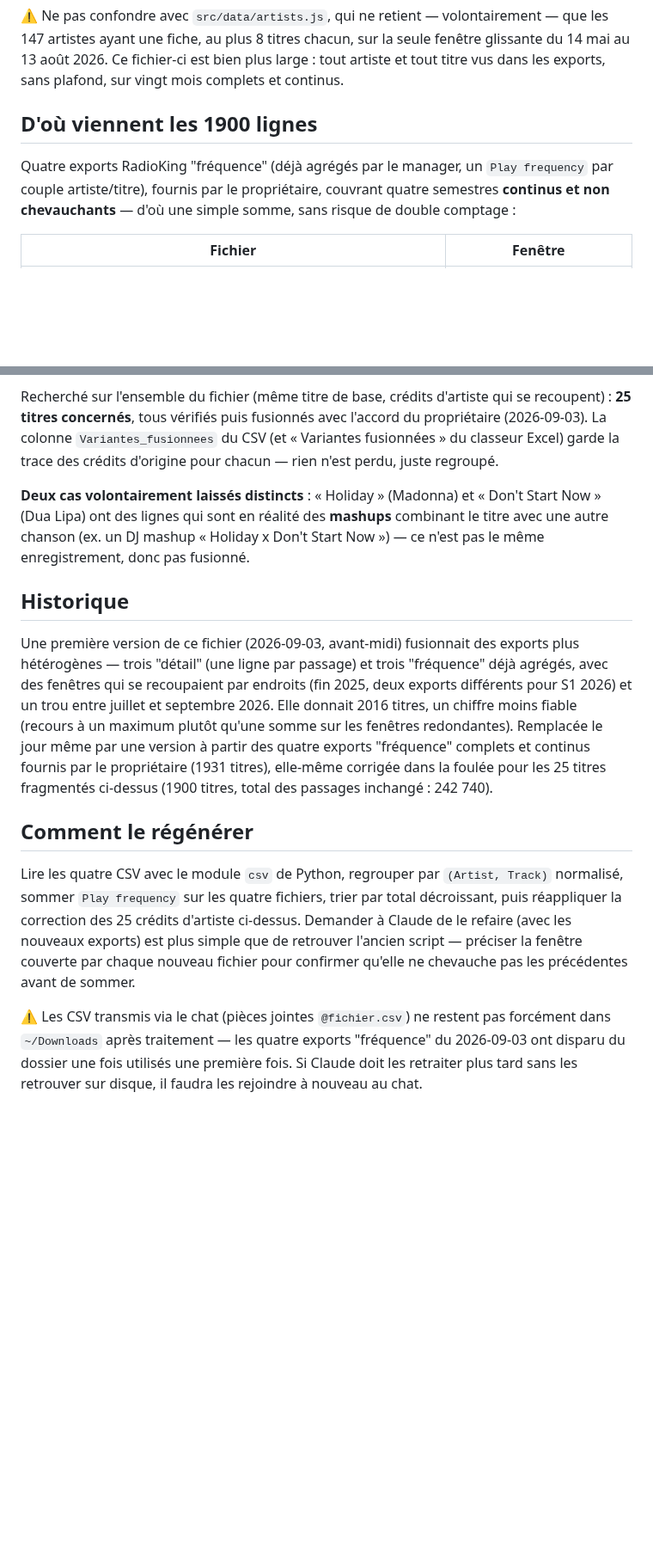
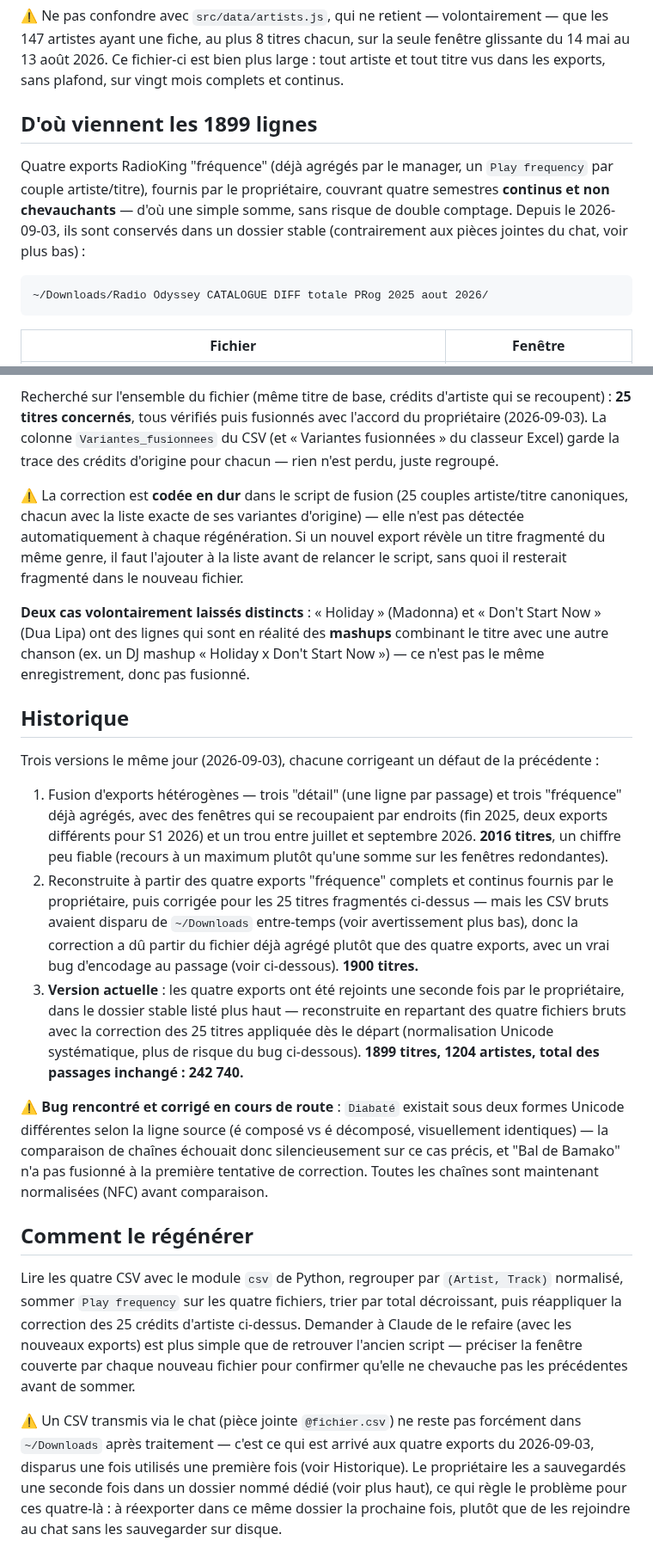
Before and after one commit to dactarus/radio-odyssey, a Markdown page: programmation/README.md, 2 parts joined by grey strips. Shown at 86% size. GitHub-like rendering; blank space fills up the shorter version.

Commit message:
Refaire le catalogue à partir de 4 exports complets (§99bis)
Le propriétaire a rejoint les 4 exports "fréquence" dans un dossier
stable (~/Downloads/Radio Odyssey CATALOGUE DIFF totale PRog 2025
aout 2026/) après leur disparition de ~/Downloads. Catalogue
reconstruit à partir de ces fichiers bruts, avec la correction des
25 titres fragmentés appliquée dès le départ et une normalisation
Unicode systématique (le bug d'encodage sur "Diabaté" qui avait
fait rater la fusion de Bal de Bamako ne peut plus se reproduire).

1899 titres, 1204 artistes, total des passages inchangé (242 740).

README mis à jour : dossier source documenté, historique des trois
versions du jour, bug d'encodage expliqué.

Co-Authored-By: Claude Sonnet 5 <noreply@anthropic.com>

````diff
--- a/programmation/README.md
+++ b/programmation/README.md
@@ -21,11 +21,17 @@ Ni l'un ni l'autre fichier ne sont suivis dans Git (voir `.gitignore`) : à cons
 14 mai au 13 août 2026. Ce fichier-ci est bien plus large : tout artiste et tout titre vus
 dans les exports, sans plafond, sur vingt mois complets et continus.
 
-## D'où viennent les 1900 lignes
+## D'où viennent les 1899 lignes
 
 Quatre exports RadioKing "fréquence" (déjà agrégés par le manager, un `Play frequency` par
 couple artiste/titre), fournis par le propriétaire, couvrant quatre semestres **continus et
-non chevauchants** — d'où une simple somme, sans risque de double comptage :
+non chevauchants** — d'où une simple somme, sans risque de double comptage. Depuis le
+2026-09-03, ils sont conservés dans un dossier stable (contrairement aux pièces jointes du
+chat, voir plus bas) :
+
+```
+~/Downloads/Radio Odyssey CATALOGUE DIFF totale PRog 2025 aout 2026/
+```
 
 | Fichier | Fenêtre |
 |---|---|
@@ -68,6 +74,12 @@ Recherché sur l'ensemble du fichier (même titre de base, crédits d'artiste qu
 La colonne `Variantes_fusionnees` du CSV (et « Variantes fusionnées » du classeur Excel) garde
 la trace des crédits d'origine pour chacun — rien n'est perdu, juste regroupé.
 
+⚠️ La correction est **codée en dur** dans le script de fusion (25 couples artiste/titre
+canoniques, chacun avec la liste exacte de ses variantes d'origine) — elle n'est pas détectée
+automatiquement à chaque régénération. Si un nouvel export révèle un titre fragmenté du même
+genre, il faut l'ajouter à la liste avant de relancer le script, sans quoi il resterait
+fragmenté dans le nouveau fichier.
+
 **Deux cas volontairement laissés distincts** : « Holiday » (Madonna) et « Don't Start Now »
 (Dua Lipa) ont des lignes qui sont en réalité des **mashups** combinant le titre avec une autre
 chanson (ex. un DJ mashup « Holiday x Don't Start Now ») — ce n'est pas le même enregistrement,
@@ -75,14 +87,28 @@ donc pas fusionné.
 
 ## Historique
 
-Une première version de ce fichier (2026-09-03, avant-midi) fusionnait des exports plus
-hétérogènes — trois "détail" (une ligne par passage) et trois "fréquence" déjà agrégés, avec
-des fenêtres qui se recoupaient par endroits (fin 2025, deux exports différents pour S1 2026)
-et un trou entre juillet et septembre 2026. Elle donnait 2016 titres, un chiffre moins fiable
-(recours à un maximum plutôt qu'une somme sur les fenêtres redondantes). Remplacée le jour
-même par une version à partir des quatre exports "fréquence" complets et continus fournis par
-le propriétaire (1931 titres), elle-même corrigée dans la foulée pour les 25 titres fragmentés
-ci-dessus (1900 titres, total des passages inchangé : 242 740).
+Trois versions le même jour (2026-09-03), chacune corrigeant un défaut de la précédente :
+
+1. Fusion d'exports hétérogènes — trois "détail" (une ligne par passage) et trois "fréquence"
+   déjà agrégés, avec des fenêtres qui se recoupaient par endroits (fin 2025, deux exports
+   différents pour S1 2026) et un trou entre juillet et septembre 2026. **2016 titres**, un
+   chiffre peu fiable (recours à un maximum plutôt qu'une somme sur les fenêtres redondantes).
+2. Reconstruite à partir des quatre exports "fréquence" complets et continus fournis par le
+   propriétaire, puis corrigée pour les 25 titres fragmentés ci-dessus — mais les CSV bruts
+   avaient disparu de `~/Downloads` entre-temps (voir avertissement plus bas), donc la
+   correction a dû partir du fichier déjà agrégé plutôt que des quatre exports, avec un vrai
+   bug d'encodage au passage (voir ci-dessous). **1900 titres.**
+3. **Version actuelle** : les quatre exports ont été rejoints une seconde fois par le
+   propriétaire, dans le dossier stable listé plus haut — reconstruite en repartant des quatre
+   fichiers bruts avec la correction des 25 titres appliquée dès le départ (normalisation
+   Unicode systématique, plus de risque du bug ci-dessous). **1899 titres, 1204 artistes,
+   total des passages inchangé : 242 740.**
+
+⚠️ **Bug rencontré et corrigé en cours de route** : `Diabaté` existait sous deux formes Unicode
+différentes selon la ligne source (é composé vs é décomposé, visuellement identiques) — la
+comparaison de chaînes échouait donc silencieusement sur ce cas précis, et "Bal de Bamako"
+n'a pas fusionné à la première tentative de correction. Toutes les chaînes sont maintenant
+normalisées (NFC) avant comparaison.
 
 ## Comment le régénérer
 
@@ -93,7 +119,9 @@ nouveaux exports) est plus simple que de retrouver l'ancien script — préciser
 couverte par chaque nouveau fichier pour confirmer qu'elle ne chevauche pas les précédentes
 avant de sommer.
 
-⚠️ Les CSV transmis via le chat (pièces jointes `@fichier.csv`) ne restent pas forcément dans
-`~/Downloads` après traitement — les quatre exports "fréquence" du 2026-09-03 ont disparu du
-dossier une fois utilisés une première fois. Si Claude doit les retraiter plus tard sans les
-retrouver sur disque, il faudra les rejoindre à nouveau au chat.
+⚠️ Un CSV transmis via le chat (pièce jointe `@fichier.csv`) ne reste pas forcément dans
+`~/Downloads` après traitement — c'est ce qui est arrivé aux quatre exports du 2026-09-03,
+disparus une fois utilisés une première fois (voir Historique). Le propriétaire les a
+sauvegardés une seconde fois dans un dossier nommé dédié (voir plus haut), ce qui règle le
+problème pour ces quatre-là : à réexporter dans ce même dossier la prochaine fois, plutôt que
+de les rejoindre au chat sans les sauvegarder sur disque.
````
Also changed, not shown: other parts of programmation/README.md (+1 -1 lines).
